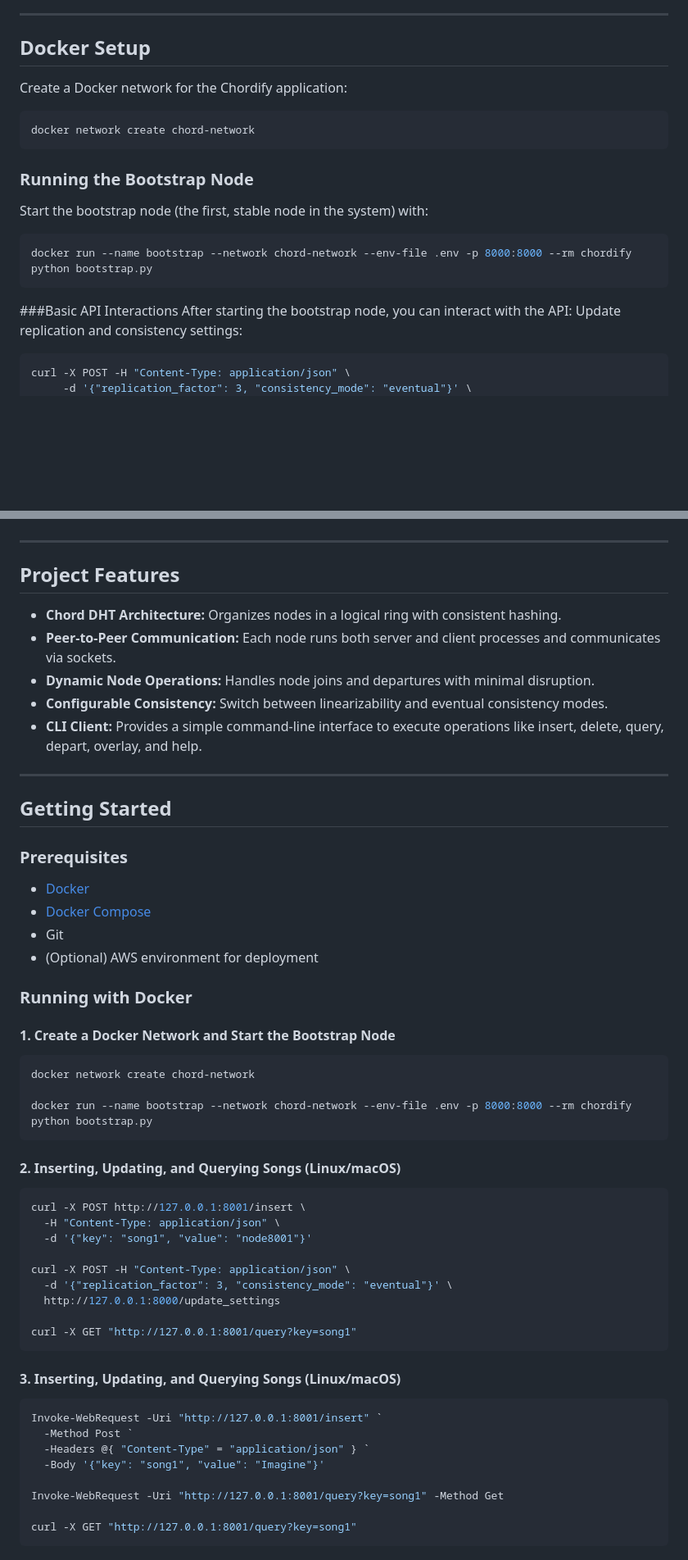
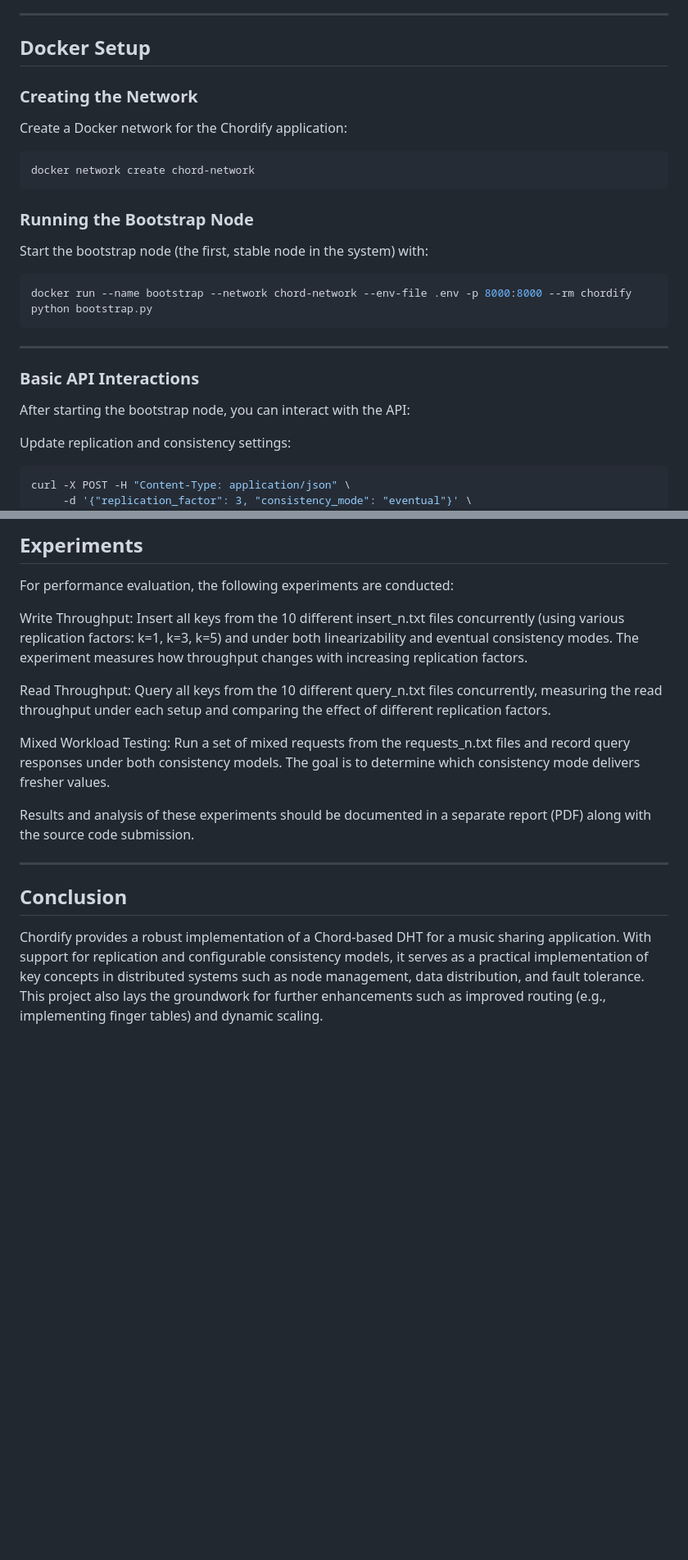
Before and after one commit to georgakopoulosgeo/NTUA_Distributed_Systems, a Markdown page: README.md, 2 parts joined by grey strips. Shown: that part at 82% size. Rendered like a GitHub page; blank space fills up the shorter version.

````diff
--- a/README.md
+++ b/README.md
@@ -49,7 +49,7 @@ The system supports data replication (with a configurable replication factor) an
 ---
 
 ## Docker Setup
-
+### Creating the Network
 Create a Docker network for the Chordify application:
 
 ```bash
@@ -60,8 +60,11 @@ Start the bootstrap node (the first, stable node in the system) with:
 ```bash
 docker run --name bootstrap --network chord-network --env-file .env -p 8000:8000 --rm chordify python bootstrap.py
 ```
-###Basic API Interactions
+---
+
+### Basic API Interactions
 After starting the bootstrap node, you can interact with the API:
+
 Update replication and consistency settings:
 ```bash
 curl -X POST -H "Content-Type: application/json" \
@@ -156,55 +308,18 @@ Invoke-WebRequest -Uri http://localhost:8001/depart -Method POST
+## Experiments
+For performance evaluation, the following experiments are conducted:
+
+Write Throughput:
+Insert all keys from the 10 different insert_n.txt files concurrently (using various replication factors: k=1, k=3, k=5) and under both linearizability and eventual consistency modes. The experiment measures how throughput changes with increasing replication factors.
+
+Read Throughput:
+Query all keys from the 10 different query_n.txt files concurrently, measuring the read throughput under each setup and comparing the effect of different replication factors.
+
+Mixed Workload Testing:
+Run a set of mixed requests from the requests_n.txt files and record query responses under both consistency models. The goal is to determine which consistency mode delivers fresher values.
+
+Results and analysis of these experiments should be documented in a separate report (PDF) along with the source code submission.
 
 ---
+## Conclusion
 
-## Project Features
-
-- **Chord DHT Architecture:** Organizes nodes in a logical ring with consistent hashing.
-- **Peer-to-Peer Communication:** Each node runs both server and client processes and communicates via sockets.
-- **Dynamic Node Operations:** Handles node joins and departures with minimal disruption.
-- **Configurable Consistency:** Switch between linearizability and eventual consistency modes.
-- **CLI Client:** Provides a simple command-line interface to execute operations like insert, delete, query, depart, overlay, and help.
-
----
-
-## Getting Started
-
-### Prerequisites
-
-- [Docker](https://www.docker.com/)
-- [Docker Compose](https://docs.docker.com/compose/)
-- Git
-- (Optional) AWS environment for deployment
-
-### Running with Docker
-
-#### 1. Create a Docker Network and Start the Bootstrap Node
-
-```bash
-docker network create chord-network
-
-docker run --name bootstrap --network chord-network --env-file .env -p 8000:8000 --rm chordify python bootstrap.py
-```
-#### 2. Inserting, Updating, and Querying Songs (Linux/macOS)
-```bash
-curl -X POST http://127.0.0.1:8001/insert \
-  -H "Content-Type: application/json" \
-  -d '{"key": "song1", "value": "node8001"}'
-
-curl -X POST -H "Content-Type: application/json" \
-  -d '{"replication_factor": 3, "consistency_mode": "eventual"}' \
-  http://127.0.0.1:8000/update_settings
-
-curl -X GET "http://127.0.0.1:8001/query?key=song1"
-```
-
-#### 3. Inserting, Updating, and Querying Songs (Linux/macOS)
-```bash
-Invoke-WebRequest -Uri "http://127.0.0.1:8001/insert" `
-  -Method Post `
-  -Headers @{ "Content-Type" = "application/json" } `
-  -Body '{"key": "song1", "value": "Imagine"}'
-
-Invoke-WebRequest -Uri "http://127.0.0.1:8001/query?key=song1" -Method Get
-
-curl -X GET "http://127.0.0.1:8001/query?key=song1"
-```
+Chordify provides a robust implementation of a Chord-based DHT for a music sharing application. With support for replication and configurable consistency models, it serves as a practical implementation of key concepts in distributed systems such as node management, data distribution, and fault tolerance. This project also lays the groundwork for further enhancements such as improved routing (e.g., implementing finger tables) and dynamic scaling.
````
Also changed, not shown: other parts of README.md (+161 -12 lines).
